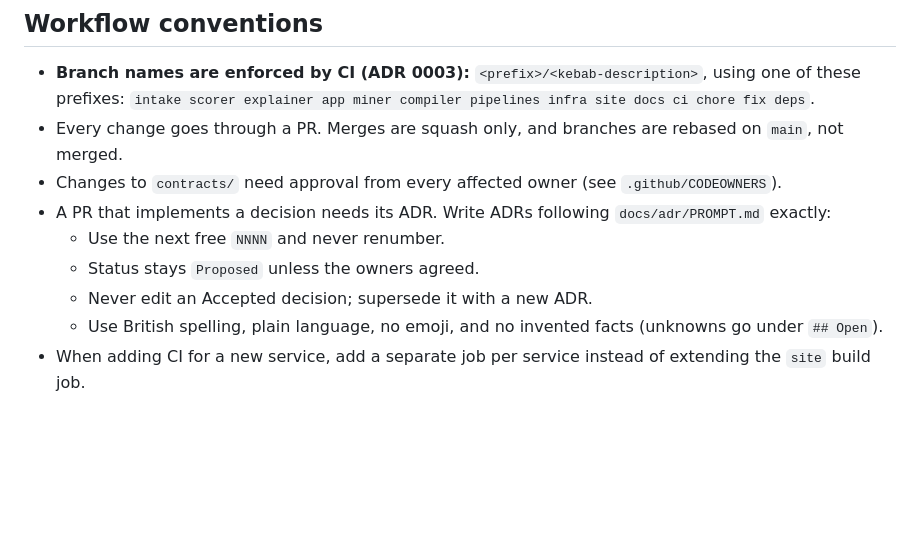
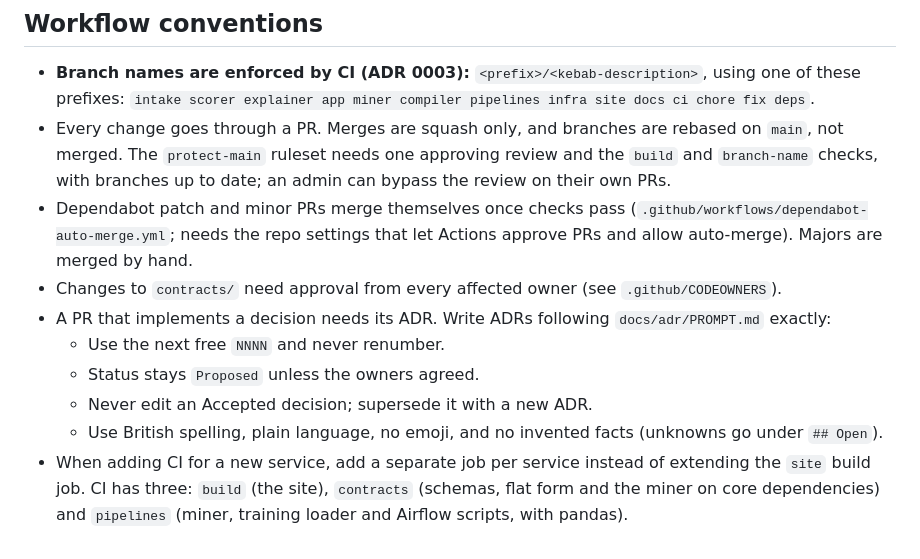
Before and after one commit to ru-dr/riffle, a Markdown page: CLAUDE.md, the part around one of its changes. Rendered like a GitHub page; blank space fills up the shorter version.

```diff
--- a/CLAUDE.md
+++ b/CLAUDE.md
@@ -82,11 +93,12 @@ python -m pytest pipelines/training/tests infra/docker/airflow/tests -q   # load
 ## Workflow conventions
 
 - **Branch names are enforced by CI (ADR 0003):** `<prefix>/<kebab-description>`, using one of these prefixes: `intake scorer explainer app miner compiler pipelines infra site docs ci chore fix deps`.
-- Every change goes through a PR. Merges are squash only, and branches are rebased on `main`, not merged.
+- Every change goes through a PR. Merges are squash only, and branches are rebased on `main`, not merged. The `protect-main` ruleset needs one approving review and the `build` and `branch-name` checks, with branches up to date; an admin can bypass the review on their own PRs.
+- Dependabot patch and minor PRs merge themselves once checks pass (`.github/workflows/dependabot-auto-merge.yml`; needs the repo settings that let Actions approve PRs and allow auto-merge). Majors are merged by hand.
 - Changes to `contracts/` need approval from every affected owner (see `.github/CODEOWNERS`).
 - A PR that implements a decision needs its ADR. Write ADRs following `docs/adr/PROMPT.md` exactly:
   - Use the next free `NNNN` and never renumber.
   - Status stays `Proposed` unless the owners agreed.
   - Never edit an Accepted decision; supersede it with a new ADR.
   - Use British spelling, plain language, no emoji, and no invented facts (unknowns go under `## Open`).
-- When adding CI for a new service, add a separate job per service instead of extending the `site` build job.
+- When adding CI for a new service, add a separate job per service instead of extending the `site` build job. CI has three: `build` (the site), `contracts` (schemas, flat form and the miner on core dependencies) and `pipelines` (miner, training loader and Airflow scripts, with pandas).
```
Also changed, not shown: other parts of CLAUDE.md (+17 -6 lines).
